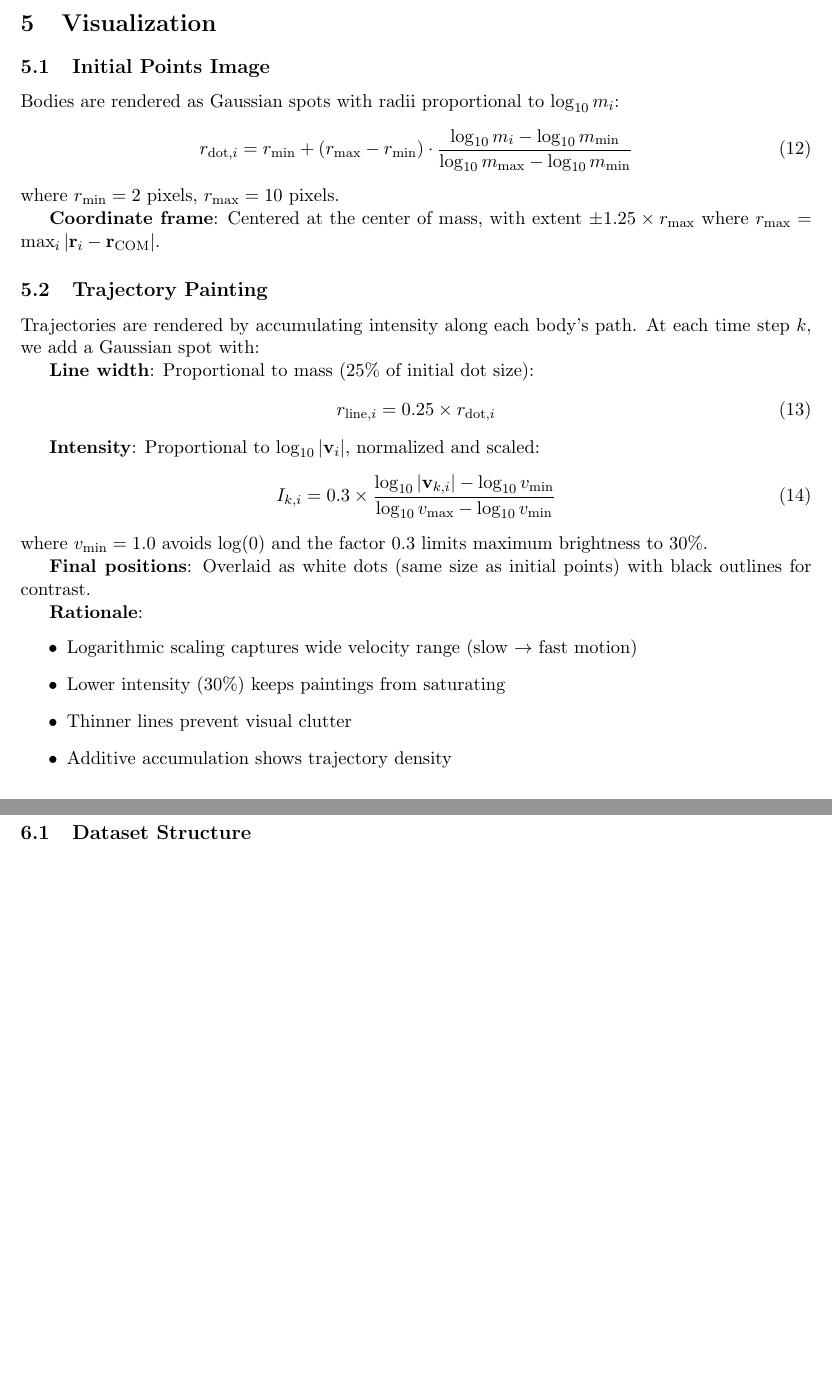
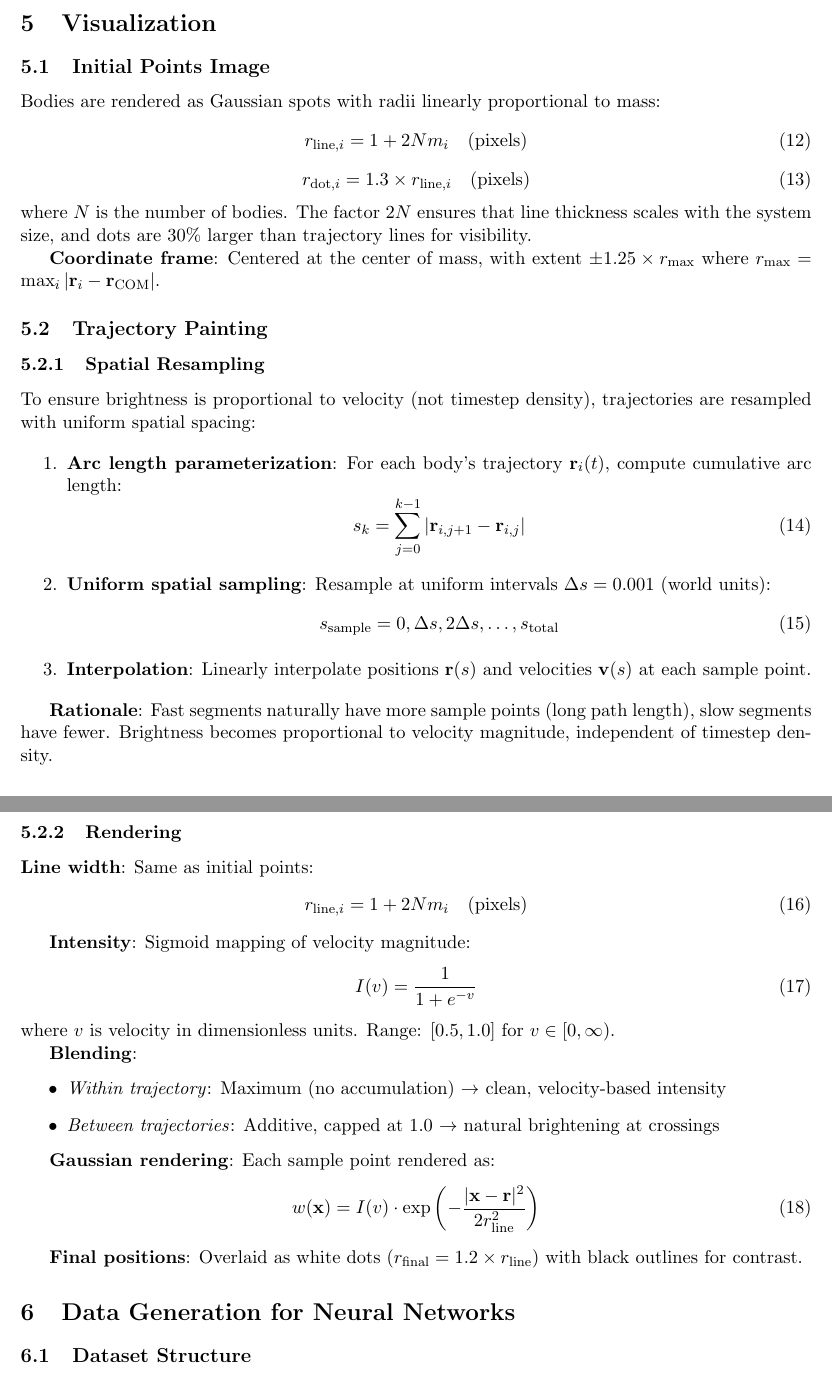
Before and after one commit to bastoscostadavi/stellar-system, a LaTeX document (article/main.tex): two parts of pages 3 and 4 of 5, joined at a grey line, cut so that both start at the same text, the shorter picture padded with empty space. Compiled offline with pdfLaTeX.

Commit message:
update article and README

```diff
--- a/article/main.tex
+++ b/article/main.tex
@@ -122,38 +122,64 @@ The RK4 method provides a good balance between accuracy ($\mathcal{O}(\Delta t^4
 
 \subsection{Initial Points Image}
 
-Bodies are rendered as Gaussian spots with radii proportional to $\log_{10} m_i$:
+Bodies are rendered as Gaussian spots with radii linearly proportional to mass:
 \begin{equation}
-r_{\text{dot}, i} = r_{\min} + (r_{\max} - r_{\min}) \cdot \frac{\log_{10} m_i - \log_{10} m_{\min}}{\log_{10} m_{\max} - \log_{10} m_{\min}}
+r_{\text{line}, i} = 1 + 2Nm_i \quad \text{(pixels)}
 \end{equation}
-where $r_{\min} = 2$ pixels, $r_{\max} = 10$ pixels.
+\begin{equation}
+r_{\text{dot}, i} = 1.3 \times r_{\text{line}, i} \quad \text{(pixels)}
+\end{equation}
+where $N$ is the number of bodies. The factor $2N$ ensures that line thickness scales with the system size, and dots are 30\% larger than trajectory lines for visibility.
 
 \textbf{Coordinate frame}: Centered at the center of mass, with extent $\pm 1.25 \times r_{\max}$ where $r_{\max} = \max_i |\mathbf{r}_i - \mathbf{r}_{\text{COM}}|$.
 
 \subsection{Trajectory Painting}
 
-Trajectories are rendered by accumulating intensity along each body's path. At each time step $k$, we add a Gaussian spot with:
+\subsubsection{Spatial Resampling}
 
-\textbf{Line width}: Proportional to mass (25\% of initial dot size):
+To ensure brightness is proportional to velocity (not timestep density), trajectories are resampled with uniform spatial spacing:
+
+\begin{enumerate}
+\item \textbf{Arc length parameterization}: For each body's trajectory $\mathbf{r}_i(t)$, compute cumulative arc length:
 \begin{equation}
-r_{\text{line}, i} = 0.25 \times r_{\text{dot}, i}
+s_k = \sum_{j=0}^{k-1} |\mathbf{r}_{i,j+1} - \mathbf{r}_{i,j}|
 \end{equation}
 
-\textbf{Intensity}: Proportional to $\log_{10} |\mathbf{v}_i|$, normalized and scaled:
+\item \textbf{Uniform spatial sampling}: Resample at uniform intervals $\Delta s = 0.001$ (world units):
 \begin{equation}
-I_{k,i} = 0.3 \times \frac{\log_{10} |\mathbf{v}_{k,i}| - \log_{10} v_{\min}}{\log_{10} v_{\max} - \log_{10} v_{\min}}
+s_{\text{sample}} = 0, \Delta s, 2\Delta s, \ldots, s_{\text{total}}
 \end{equation}
-where $v_{\min} = 1.0$ avoids $\log(0)$ and the factor $0.3$ limits maximum brightness to 30\%.
 
-\textbf{Final positions}: Overlaid as white dots (same size as initial points) with black outlines for contrast.
+\item \textbf{Interpolation}: Linearly interpolate positions $\mathbf{r}(s)$ and velocities $\mathbf{v}(s)$ at each sample point.
+\end{enumerate}
 
-\textbf{Rationale}:
+\textbf{Rationale}: Fast segments naturally have more sample points (long path length), slow segments have fewer. Brightness becomes proportional to velocity magnitude, independent of timestep density.
+
+\subsubsection{Rendering}
+
+\textbf{Line width}: Same as initial points:
+\begin{equation}
+r_{\text{line}, i} = 1 + 2Nm_i \quad \text{(pixels)}
+\end{equation}
+
+\textbf{Intensity}: Sigmoid mapping of velocity magnitude:
+\begin{equation}
+I(v) = \frac{1}{1 + e^{-v}}
+\end{equation}
+where $v$ is velocity in dimensionless units. Range: $[0.5, 1.0]$ for $v \in [0, \infty)$.
+
+\textbf{Blending}:
 \begin{itemize}
-\item Logarithmic scaling captures wide velocity range (slow $\to$ fast motion)
-\item Lower intensity (30\%) keeps paintings from saturating
-\item Thinner lines prevent visual clutter
-\item Additive accumulation shows trajectory density
+\item \textit{Within trajectory}: Maximum (no accumulation) $\to$ clean, velocity-based intensity
+\item \textit{Between trajectories}: Additive, capped at 1.0 $\to$ natural brightening at crossings
 \end{itemize}
+
+\textbf{Gaussian rendering}: Each sample point rendered as:
+\begin{equation}
+w(\mathbf{x}) = I(v) \cdot \exp\left(-\frac{|\mathbf{x} - \mathbf{r}|^2}{2r_{\text{line}}^2}\right)
+\end{equation}
+
+\textbf{Final positions}: Overlaid as white dots ($r_{\text{final}} = 1.2 \times r_{\text{line}}$) with black outlines for contrast.
 
 \section{Data Generation for Neural Networks}
 
```
Also changed, not shown: README.md (added), article/main.tex (18 more changed lines).
